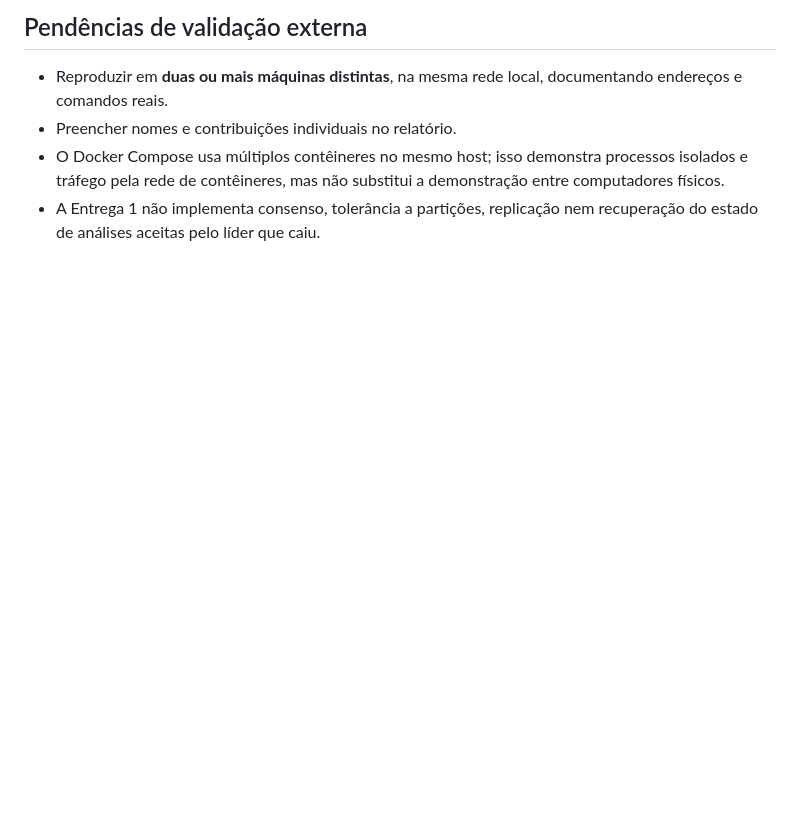
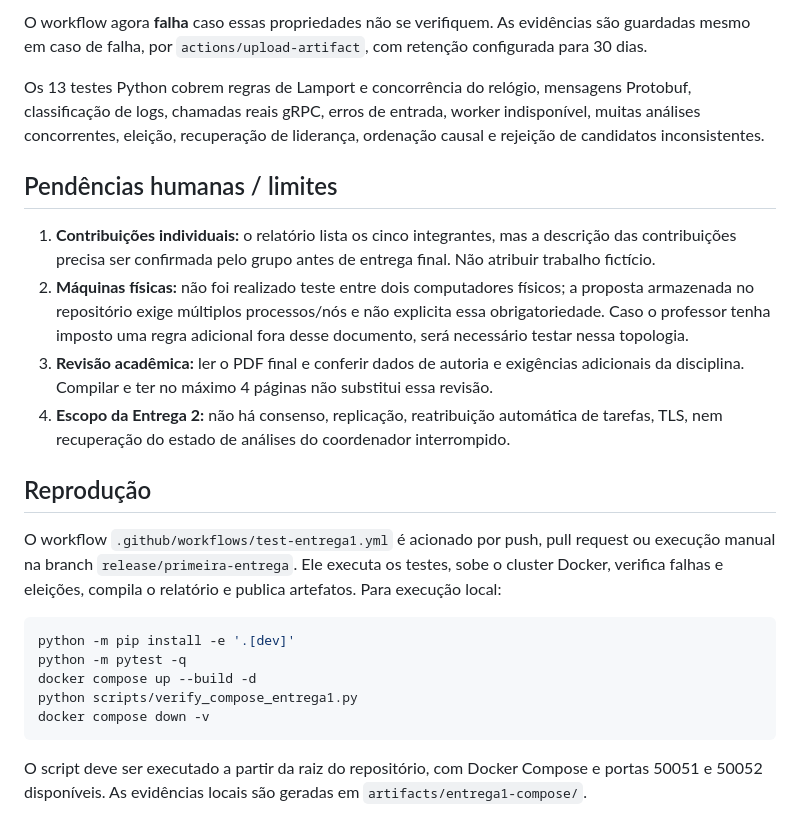
Before and after one commit to GhrCastro/TP01-Computacao-Distribuida, a Markdown page: docs/evidencias-entrega1.md, the part around one of its changes. Drawn GitHub-style; blank space fills up the shorter version.

````diff
--- a/docs/evidencias-entrega1.md
+++ b/docs/evidencias-entrega1.md
@@ -31,6 +34,25 @@ Validações executadas em **25/10/2026** e **26/10/2026** na branch `release/pr
 
-## Pendências de validação externa
-- Reproduzir em **duas ou mais máquinas distintas**, na mesma rede local, documentando endereços e comandos reais.
-- Preencher nomes e contribuições individuais no relatório.
-- O Docker Compose usa múltiplos contêineres no mesmo host; isso demonstra processos isolados e tráfego pela rede de contêineres, mas não substitui a demonstração entre computadores físicos.
-- A Entrega 1 não implementa consenso, tolerância a partições, replicação nem recuperação do estado de análises aceitas pelo líder que caiu.
+O workflow agora **falha** caso essas propriedades não se verifiquem. As evidências são guardadas mesmo em caso de falha, por `actions/upload-artifact`, com retenção configurada para 30 dias.
+
+Os 13 testes Python cobrem regras de Lamport e concorrência do relógio, mensagens Protobuf, classificação de logs, chamadas reais gRPC, erros de entrada, worker indisponível, muitas análises concorrentes, eleição, recuperação de liderança, ordenação causal e rejeição de candidatos inconsistentes.
+
+## Pendências humanas / limites
+
+1. **Contribuições individuais:** o relatório lista os cinco integrantes, mas a descrição das contribuições precisa ser confirmada pelo grupo antes de entrega final. Não atribuir trabalho fictício.
+2. **Máquinas físicas:** não foi realizado teste entre dois computadores físicos; a proposta armazenada no repositório exige múltiplos processos/nós e não explicita essa obrigatoriedade. Caso o professor tenha imposto uma regra adicional fora desse documento, será necessário testar nessa topologia.
+3. **Revisão acadêmica:** ler o PDF final e conferir dados de autoria e exigências adicionais da disciplina. Compilar e ter no máximo 4 páginas não substitui essa revisão.
+4. **Escopo da Entrega 2:** não há consenso, replicação, reatribuição automática de tarefas, TLS, nem recuperação do estado de análises do coordenador interrompido.
+
+## Reprodução
+
+O workflow `.github/workflows/test-entrega1.yml` é acionado por push, pull request ou execução manual na branch `release/primeira-entrega`. Ele executa os testes, sobe o cluster Docker, verifica falhas e eleições, compila o relatório e publica artefatos. Para execução local:
+
+```bash
+python -m pip install -e '.[dev]'
+python -m pytest -q
+docker compose up --build -d
+python scripts/verify_compose_entrega1.py
+docker compose down -v
+```
+
+O script deve ser executado a partir da raiz do repositório, com Docker Compose e portas 50051 e 50052 disponíveis. As evidências locais são geradas em `artifacts/entrega1-compose/`.
````
Also changed, not shown: other parts of docs/evidencias-entrega1.md (+26 -23 lines).
